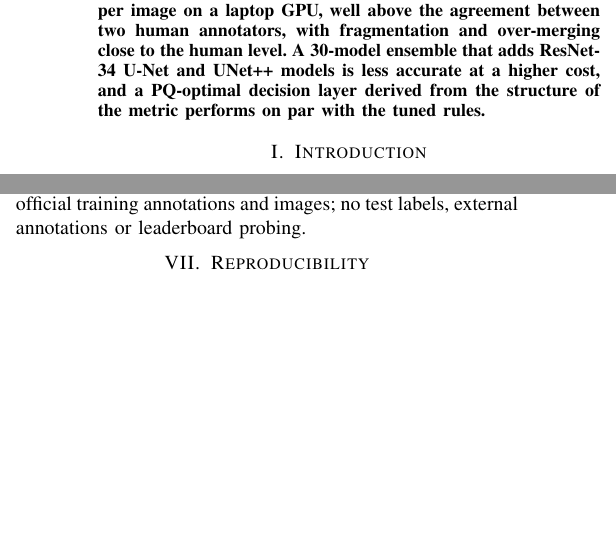
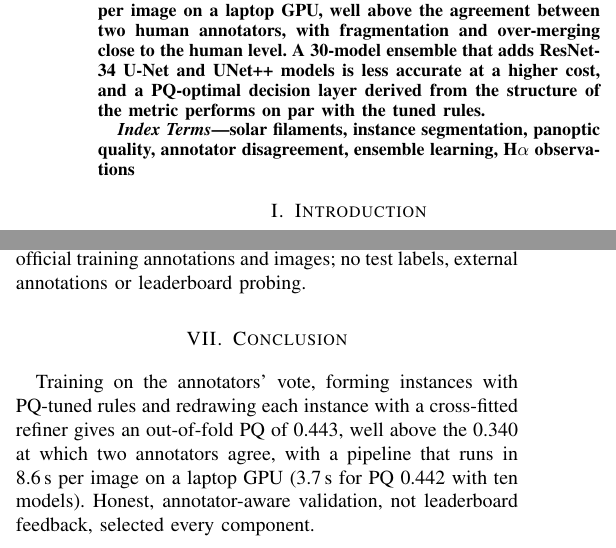
Before and after one commit to Shubham-Tambei9/filament-segmentation-2026, a LaTeX paper (report/main.tex): two parts of the columns of pages 1 and 3 of 4, joined at a grey line, cut so that both start at the same text, the shorter picture padded with empty space. Compiled offline with pdfLaTeX.

Commit message:
Report: index terms, related work, conclusion

```diff
--- a/report/main.tex
+++ b/report/main.tex
@@ -49,6 +49,11 @@ U-Net and UNet++ models is less accurate at a higher cost, and a PQ-optimal deci
 the structure of the metric performs on par with the tuned rules.
 \end{abstract}
 
+\begin{IEEEkeywords}
+solar filaments, instance segmentation, panoptic quality, annotator disagreement, ensemble learning,
+H$\alpha$ observations
+\end{IEEEkeywords}
+
 \section{Introduction}
 Solar filaments are clouds of cool plasma suspended in the corona; in H$\alpha$ they appear as thin,
 dark, elongated structures on the disk. The challenge asks for an instance segmentation of every
@@ -293,6 +307,13 @@ instance cues (filament spines are available in the annotations) to decide split
 and calibrating instance confidence across annotators. We use only the official training
 annotations and images; no test labels, external annotations or leaderboard probing.
 
+\section{Conclusion}
+Training on the annotators' vote, forming instances with PQ-tuned rules and redrawing each instance with a
+cross-fitted refiner gives an out-of-fold PQ of \refPQ{}, well above the \humanPQ{} at which two annotators
+agree, with a pipeline that runs in \effFinalT{}\,s per image on a laptop GPU (\effTFastRef{}\,s for PQ
+\effPQFastRef{} with ten models). Honest, annotator-aware validation, not leaderboard feedback, selected
+every component.
+
 \section{Reproducibility}
 Code (MIT license), trained weights, pinned \texttt{requirements.txt} and a notebook that runs the
 full pipeline are at \url{https://github.com/Shubham-Tambei9/filament-segmentation-2026}.
```
Also changed, not shown: report/main.tex (13 more changed lines).
